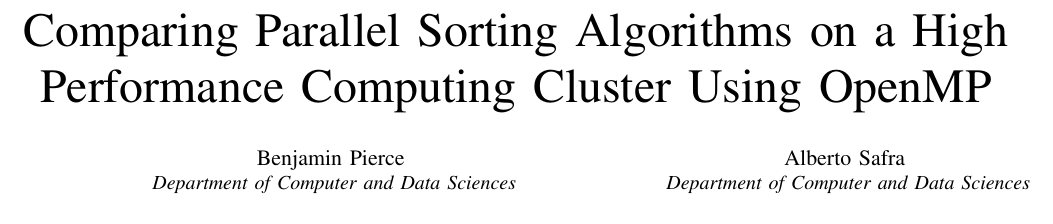
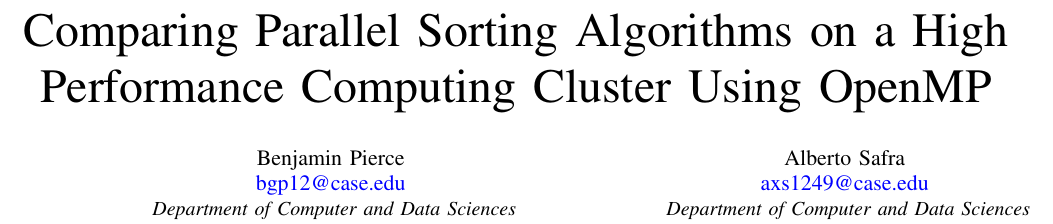
Before and after one commit to causeyc/csds438_sorting, a LaTeX paper (paper/Paper.tex): part of page 1 of 5, cut so that both start at the same text. Compiled offline with pdfLaTeX.

Commit message:
Update Paper.tex

```diff
--- a/paper/Paper.tex
+++ b/paper/Paper.tex
@@ -35,19 +35,19 @@
         T\kern-.1667em\lower.7ex\hbox{E}\kern-.125emX}}
 \begin{document}
     \title{Comparing Parallel Sorting Algorithms on a High Performance Computing Cluster Using OpenMP}
-			\author{\IEEEauthorblockN{Benjamin Pierce}
+    \author{\IEEEauthorblockN{Benjamin Pierce\\\href{mailto:bgp12@case.edu}{bgp12@case.edu}}
         \IEEEauthorblockA{
             \textit{Department of Computer and Data Sciences}\\ }
         \and
-			\IEEEauthorblockN{Alberto Safra}
+        \IEEEauthorblockN{Alberto Safra\\\href{mailto:axs1249@case.edu}{axs1249@case.edu}}
         \IEEEauthorblockA{
             \textit{Department of Computer and Data Sciences}}
         \and
-			\IEEEauthorblockN{Colin Causey}
+        \IEEEauthorblockN{Colin Causey\\\href{mailto:cjc158@case.edu}{cjc158@case.edu}}
         \IEEEauthorblockA{
             \textit{Department of Computer and Data Sciences}}
         \and
-			\IEEEauthorblockN{Jason Richards}
+        \IEEEauthorblockN{Jason Richards\\\href{mailto:jdr145@case.edu}{jdr145@case.edu}}
         \IEEEauthorblockA{
             \textit{Department of Computer and Data Sciences}}}
     \maketitle
```
Also changed, not shown: paper/Paper.tex (8 more changed lines). Lines whose indentation alone changed are shown as unchanged.
